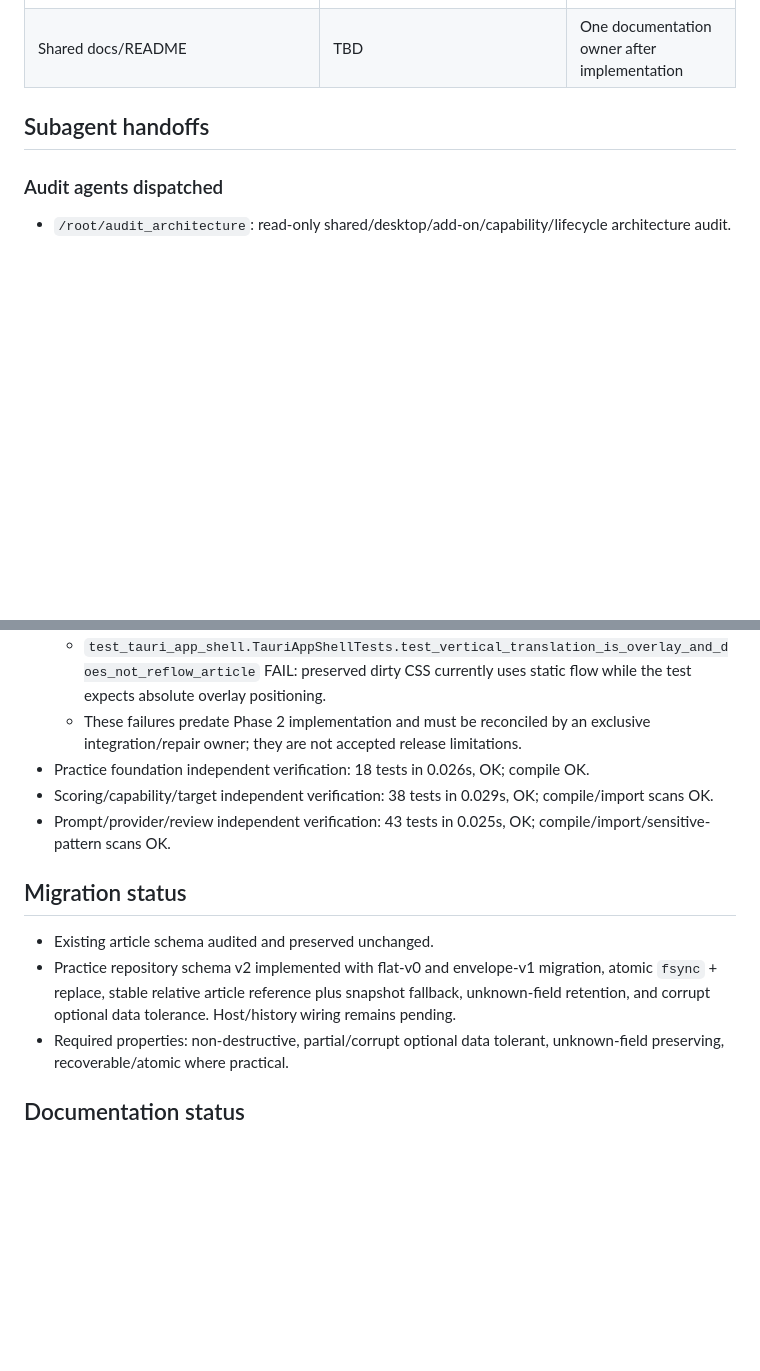
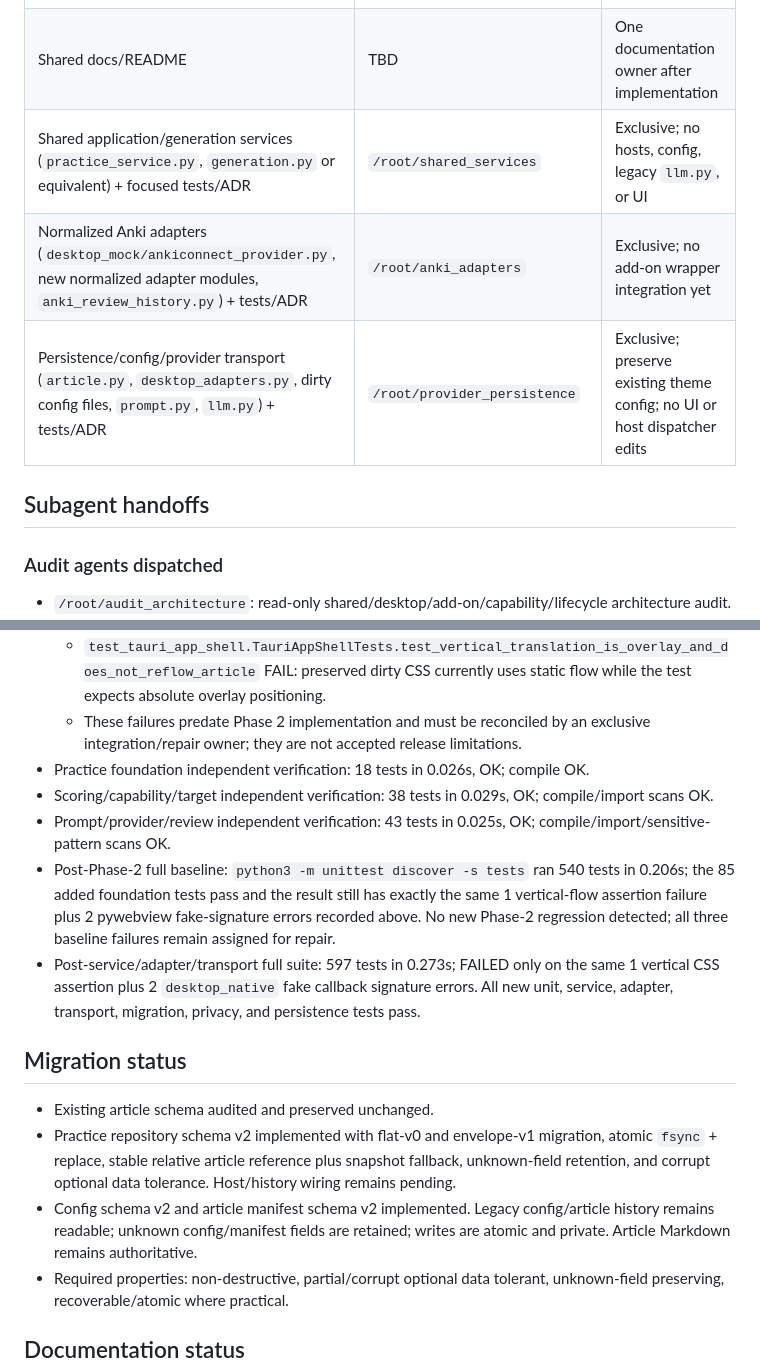
Before and after one commit to stors789/Daily-AI-Reading-Reinforcement, a Markdown page: .codex/DAIRR_RELEASE_TASKS.md, 2 parts joined by grey strips. GitHub-like rendering; blank space fills up the shorter version.

```diff
--- a/.codex/DAIRR_RELEASE_TASKS.md
+++ b/.codex/DAIRR_RELEASE_TASKS.md
@@ -96,6 +96,9 @@ Status legend: `NOT STARTED`, `IN PROGRESS`, `BLOCKED`, `IMPLEMENTED`, `VERIFIED
 | Desktop bridge/server/adapters | TBD | Exclusive by module group |
 | Packaging metadata and release scripts | TBD | One release owner |
 | Shared docs/README | TBD | One documentation owner after implementation |
+| Shared application/generation services (`practice_service.py`, `generation.py` or equivalent) + focused tests/ADR | `/root/shared_services` | Exclusive; no hosts, config, legacy `llm.py`, or UI |
+| Normalized Anki adapters (`desktop_mock/ankiconnect_provider.py`, new normalized adapter modules, `anki_review_history.py`) + tests/ADR | `/root/anki_adapters` | Exclusive; no add-on wrapper integration yet |
+| Persistence/config/provider transport (`article.py`, `desktop_adapters.py`, dirty config files, `prompt.py`, `llm.py`) + tests/ADR | `/root/provider_persistence` | Exclusive; preserve existing theme config; no UI or host dispatcher edits |
 
 ## Subagent handoffs
 
@@ -169,11 +187,14 @@ Implementation-agent reports must include: requirements addressed, assumptions,
 - Practice foundation independent verification: 18 tests in 0.026s, OK; compile OK.
 - Scoring/capability/target independent verification: 38 tests in 0.029s, OK; compile/import scans OK.
 - Prompt/provider/review independent verification: 43 tests in 0.025s, OK; compile/import/sensitive-pattern scans OK.
+- Post-Phase-2 full baseline: `python3 -m unittest discover -s tests` ran 540 tests in 0.206s; the 85 added foundation tests pass and the result still has exactly the same 1 vertical-flow assertion failure plus 2 pywebview fake-signature errors recorded above. No new Phase-2 regression detected; all three baseline failures remain assigned for repair.
+- Post-service/adapter/transport full suite: 597 tests in 0.273s; FAILED only on the same 1 vertical CSS assertion plus 2 `desktop_native` fake callback signature errors. All new unit, service, adapter, transport, migration, privacy, and persistence tests pass.
 
 ## Migration status
 
 - Existing article schema audited and preserved unchanged.
 - Practice repository schema v2 implemented with flat-v0 and envelope-v1 migration, atomic `fsync` + replace, stable relative article reference plus snapshot fallback, unknown-field retention, and corrupt optional data tolerance. Host/history wiring remains pending.
+- Config schema v2 and article manifest schema v2 implemented. Legacy config/article history remains readable; unknown config/manifest fields are retained; writes are atomic and private. Article Markdown remains authoritative.
 - Required properties: non-destructive, partial/corrupt optional data tolerant, unknown-field preserving, recoverable/atomic where practical.
 
 ## Documentation status
```
Also changed, not shown: other parts of .codex/DAIRR_RELEASE_TASKS.md (+29 -9 lines).
